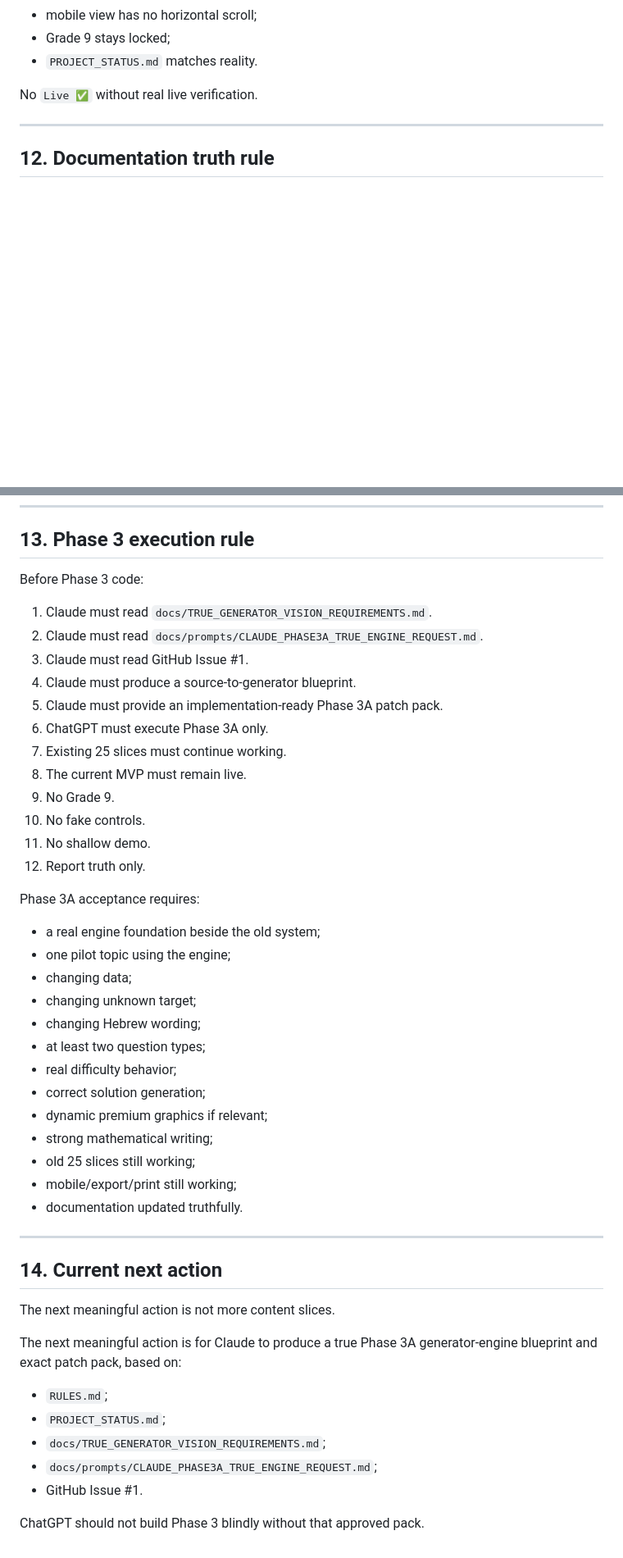
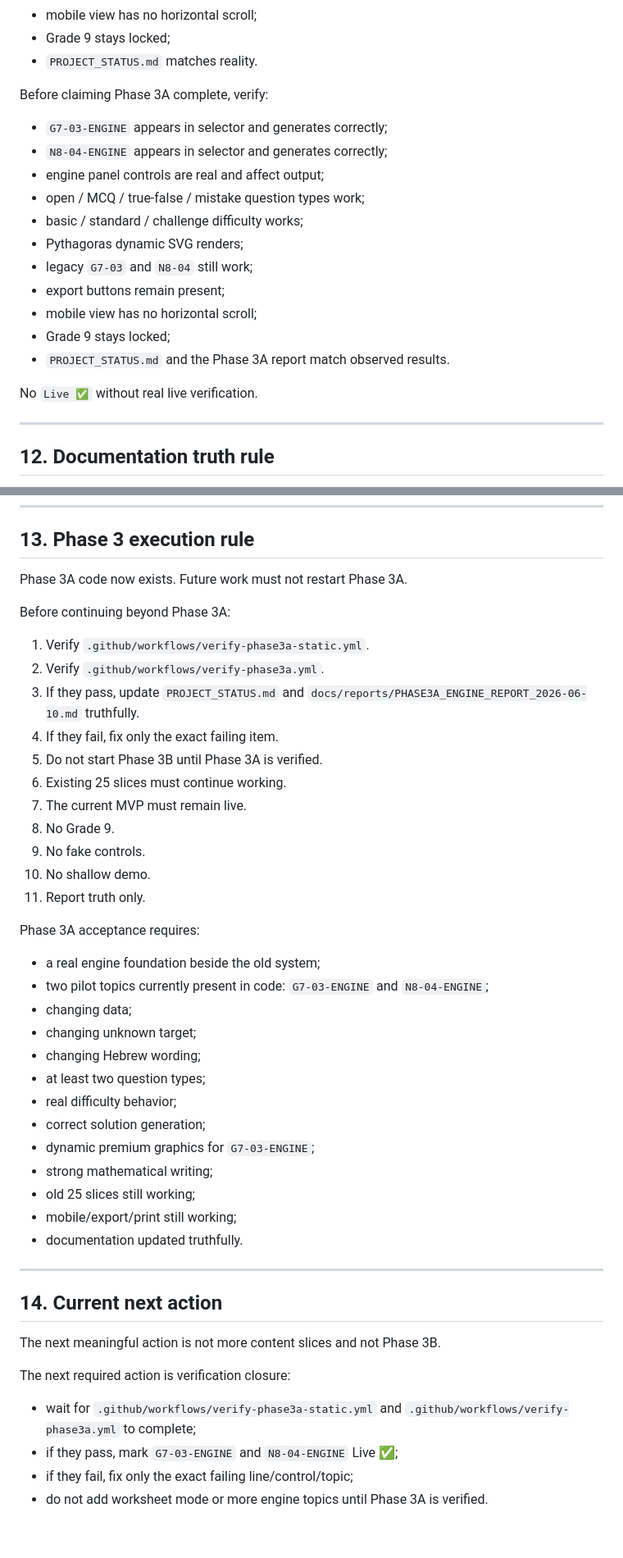
Before and after one commit to yanivmizrachiy/shiur-prati, a Markdown page: RULES.md, 2 parts joined by grey strips. Shown at 82% size. Drawn GitHub-style; blank space fills up the shorter version.

Commit message:
docs: align rules with Phase 3A engine reality

```diff
--- a/RULES.md
+++ b/RULES.md
@@ -323,6 +335,20 @@ Before claiming Phase 2 complete, verify:
 - mobile view has no horizontal scroll;
 - Grade 9 stays locked;
 - `PROJECT_STATUS.md` matches reality.
+
+Before claiming Phase 3A complete, verify:
+
+- `G7-03-ENGINE` appears in selector and generates correctly;
+- `N8-04-ENGINE` appears in selector and generates correctly;
+- engine panel controls are real and affect output;
+- open / MCQ / true-false / mistake question types work;
+- basic / standard / challenge difficulty works;
+- Pythagoras dynamic SVG renders;
+- legacy `G7-03` and `N8-04` still work;
+- export buttons remain present;
+- mobile view has no horizontal scroll;
+- Grade 9 stays locked;
+- `PROJECT_STATUS.md` and the Phase 3A report match observed results.
 
 No `Live ✅` without real live verification.
 
@@ -353,32 +379,33 @@ Use honest statuses:
 
 ## 13. Phase 3 execution rule
 
-Before Phase 3 code:
+Phase 3A code now exists. Future work must not restart Phase 3A.
 
-1. Claude must read `docs/TRUE_GENERATOR_VISION_REQUIREMENTS.md`.
-2. Claude must read `docs/prompts/CLAUDE_PHASE3A_TRUE_ENGINE_REQUEST.md`.
-3. Claude must read GitHub Issue #1.
-4. Claude must produce a source-to-generator blueprint.
-5. Claude must provide an implementation-ready Phase 3A patch pack.
-6. ChatGPT must execute Phase 3A only.
-7. Existing 25 slices must continue working.
-8. The current MVP must remain live.
-9. No Grade 9.
-10. No fake controls.
-11. No shallow demo.
-12. Report truth only.
+Before continuing beyond Phase 3A:
+
+1. Verify `.github/workflows/verify-phase3a-static.yml`.
+2. Verify `.github/workflows/verify-phase3a.yml`.
+3. If they pass, update `PROJECT_STATUS.md` and `docs/reports/PHASE3A_ENGINE_REPORT_2026-06-10.md` truthfully.
+4. If they fail, fix only the exact failing item.
+5. Do not start Phase 3B until Phase 3A is verified.
+6. Existing 25 slices must continue working.
+7. The current MVP must remain live.
+8. No Grade 9.
+9. No fake controls.
+10. No shallow demo.
+11. Report truth only.
 
 Phase 3A acceptance requires:
 
 - a real engine foundation beside the old system;
-- one pilot topic using the engine;
+- two pilot topics currently present in code: `G7-03-ENGINE` and `N8-04-ENGINE`;
 - changing data;
 - changing unknown target;
 - changing Hebrew wording;
 - at least two question types;
 - real difficulty behavior;
 - correct solution generation;
-- dynamic premium graphics if relevant;
+- dynamic premium graphics for `G7-03-ENGINE`;
 - strong mathematical writing;
 - old 25 slices still working;
 - mobile/export/print still working;
@@ -388,14 +415,11 @@ Phase 3A acceptance requires:
 
 ## 14. Current next action
 
-The next meaningful action is not more content slices.
+The next meaningful action is not more content slices and not Phase 3B.
 
-The next meaningful action is for Claude to produce a true Phase 3A generator-engine blueprint and exact patch pack, based on:
+The next required action is verification closure:
 
-- `RULES.md`;
-- `PROJECT_STATUS.md`;
-- `docs/TRUE_GENERATOR_VISION_REQUIREMENTS.md`;
-- `docs/prompts/CLAUDE_PHASE3A_TRUE_ENGINE_REQUEST.md`;
-- GitHub Issue #1.
-
-ChatGPT should not build Phase 3 blindly without that approved pack.
+- wait for `.github/workflows/verify-phase3a-static.yml` and `.github/workflows/verify-phase3a.yml` to complete;
+- if they pass, mark `G7-03-ENGINE` and `N8-04-ENGINE` Live ✅;
+- if they fail, fix only the exact failing line/control/topic;
+- do not add worksheet mode or more engine topics until Phase 3A is verified.
```
Also changed, not shown: other parts of RULES.md (+22 -10 lines).
